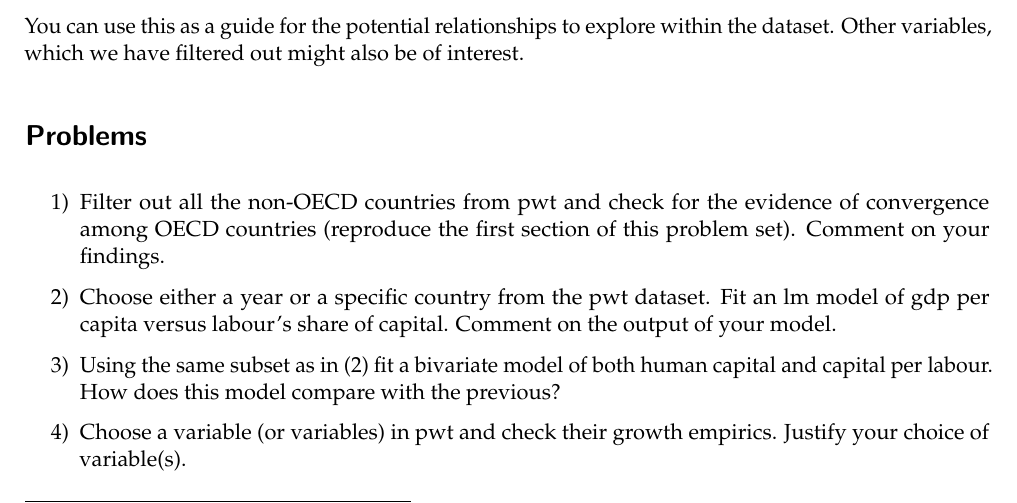
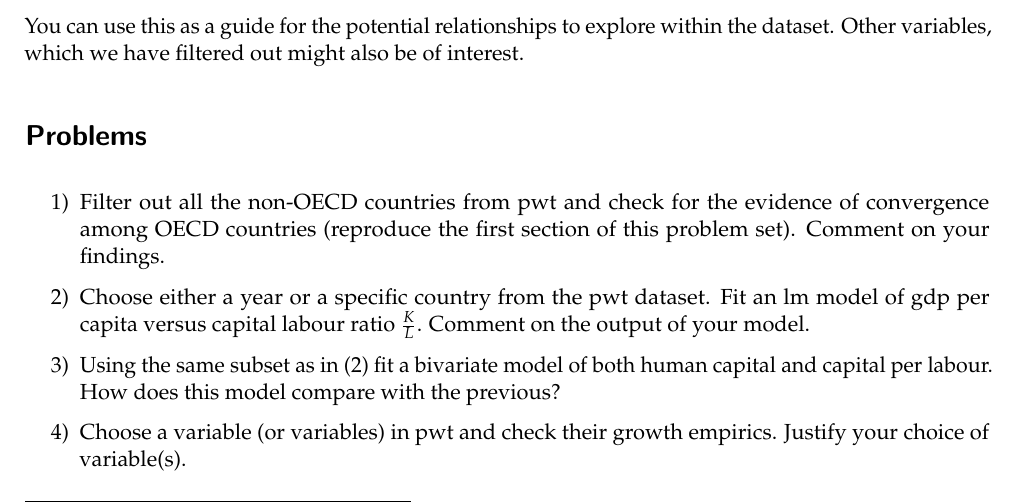
Before and after one commit to rokko-ma17q2/hw03, an R Markdown document (problem.Rmd): part of page 5 of 5, cut so that both start at the same text. The pictures show the output file problem.pdf that the author committed with the source.

Commit message:
fix to capital labour ratio

```diff
--- a/problem.Rmd
+++ b/problem.Rmd
@@ -157,7 +157,7 @@ You can use this as a guide for the potential relationships to explore within th
 
 1) Filter out all the non-OECD countries from pwt and check for the evidence of convergence among OECD countries (reproduce the first section of this problem set). Comment on your findings.
 
-2) Choose either a year or a specific country from the pwt dataset. Fit an lm model of gdp per capita versus labour's share of capital. Comment on the output of your model.
+2) Choose either a year or a specific country from the pwt dataset. Fit an lm model of gdp per capita versus capital labour ratio $\frac{K}{L}$. Comment on the output of your model.
 
 3) Using the same subset as in (2) fit a bivariate model of both human capital and capital per labour. How does this model compare with the previous?
 
```
Also changed, not shown: problem.pdf.
